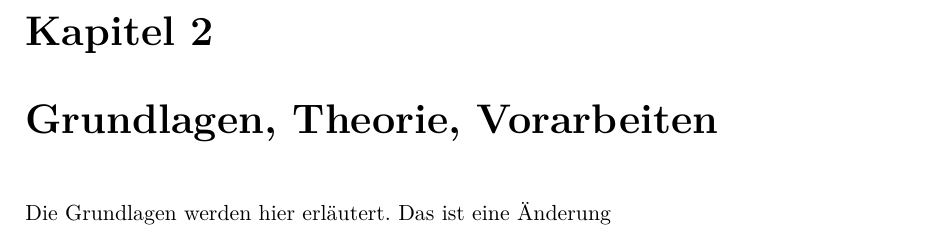
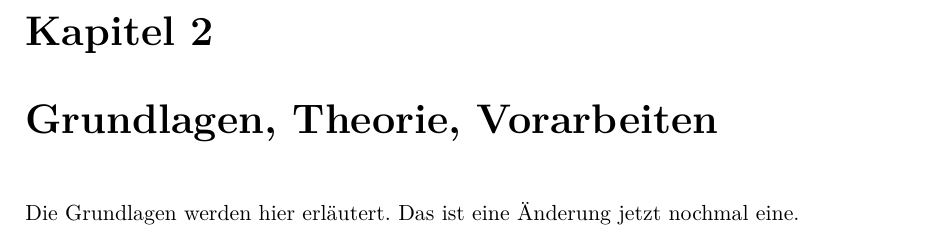
Before and after one commit to kkoray89/MA-Ausarbeitung, a LaTeX thesis (2014-09-18_ISYS_Thesis/ISYS_Thesis_Example_de.tex, which reads 2014-09-18_ISYS_Thesis/chapters/chapter2_grundlagen.tex): part of page 11 of 25, cut so that both start at the same text. Compiled offline with pdfLaTeX; an older LaTeX class or package is replaced by its successor.

Commit message:
Zweite Änderung

```diff
--- a/2014-09-18_ISYS_Thesis/chapters/chapter2_grundlagen.tex
+++ b/2014-09-18_ISYS_Thesis/chapters/chapter2_grundlagen.tex
@@ -1,2 +1,2 @@
 \chapter{Grundlagen, Theorie, Vorarbeiten}\label{ch:ch2}
-Die Grundlagen werden hier erläutert. Das ist eine Änderung
+Die Grundlagen werden hier erläutert. Das ist eine Änderung jetzt nochmal eine.
```
Also changed, not shown: 1 other file.
